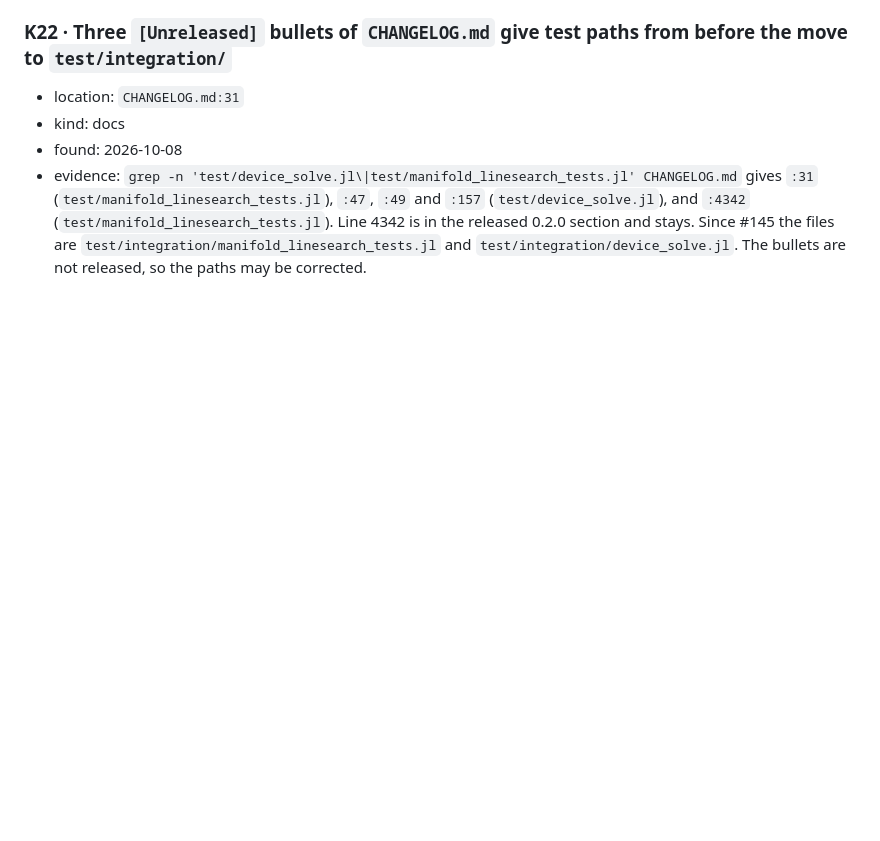
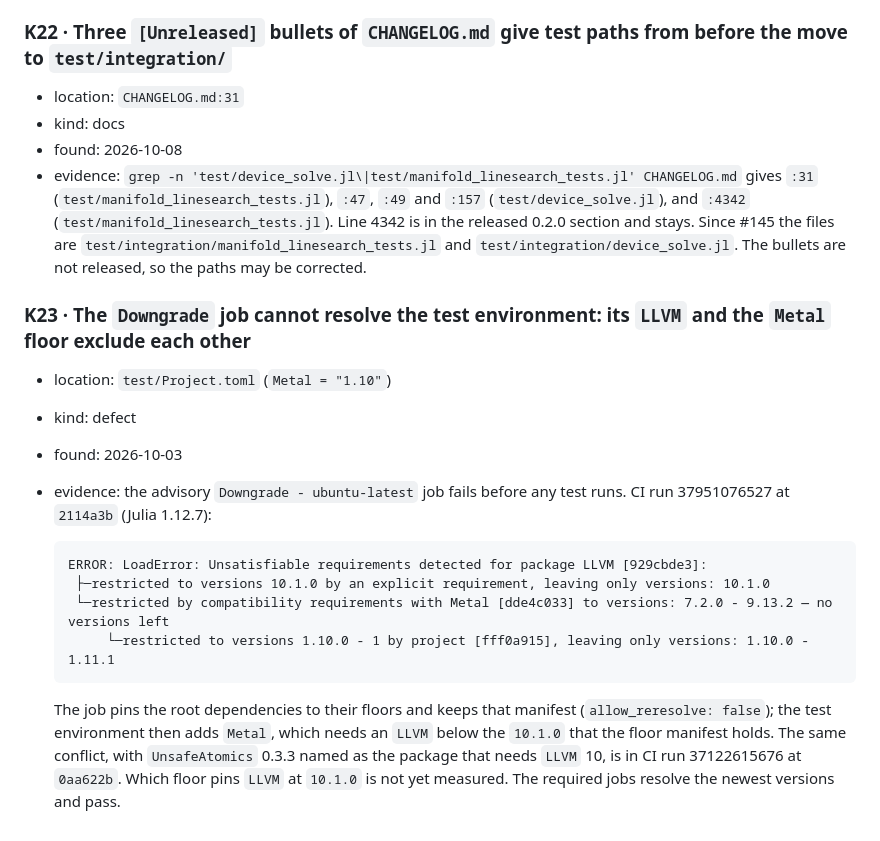
Before and after one commit to JuliaGNI/GeometricOptimizers.jl, a Markdown page: KNOWN_ISSUES.md, the part around the change. Drawn GitHub-style; blank space fills up the shorter version.

Commit message:
Record the Downgrade job's LLVM and Metal conflict in KNOWN_ISSUES.md
Co-Authored-By: Claude Opus 5.5 <noreply@anthropic.com>

````diff
--- a/KNOWN_ISSUES.md
+++ b/KNOWN_ISSUES.md
@@ -1137,6 +1137,27 @@ Not a defect in the code; a thing a later reader would otherwise have to redisco
   stays. Since #145 the files are `test/integration/manifold_linesearch_tests.jl` and
   `test/integration/device_solve.jl`. The bullets are not released, so the paths may be corrected.
 
+### K23 · The `Downgrade` job cannot resolve the test environment: its `LLVM` and the `Metal` floor exclude each other
+
+- location: `test/Project.toml` (`Metal = "1.10"`)
+- kind: defect
+- found: 2026-10-03
+- evidence: the advisory `Downgrade - ubuntu-latest` job fails before any test runs. CI run
+  37951076527 at `2114a3b` (Julia 1.12.7):
+
+  ```
+  ERROR: LoadError: Unsatisfiable requirements detected for package LLVM [929cbde3]:
+   ├─restricted to versions 10.1.0 by an explicit requirement, leaving only versions: 10.1.0
+   └─restricted by compatibility requirements with Metal [dde4c033] to versions: 7.2.0 - 9.13.2 — no versions left
+       └─restricted to versions 1.10.0 - 1 by project [fff0a915], leaving only versions: 1.10.0 - 1.11.1
+  ```
+
+  The job pins the root dependencies to their floors and keeps that manifest
+  (`allow_reresolve: false`); the test environment then adds `Metal`, which needs an `LLVM` below
+  the `10.1.0` that the floor manifest holds. The same conflict, with `UnsafeAtomics` 0.3.3 named
+  as the package that needs `LLVM` 10, is in CI run 37122615676 at `0aa622b`. Which floor pins
+  `LLVM` at `10.1.0` is not yet measured. The required jobs resolve the newest versions and pass.
+
 [#38]: https://github.com/JuliaGNI/GeometricOptimizers.jl/pull/38
 [#40]: https://github.com/JuliaGNI/GeometricOptimizers.jl/pull/40
 [#44]: https://github.com/JuliaGNI/GeometricOptimizers.jl/pull/44
````
